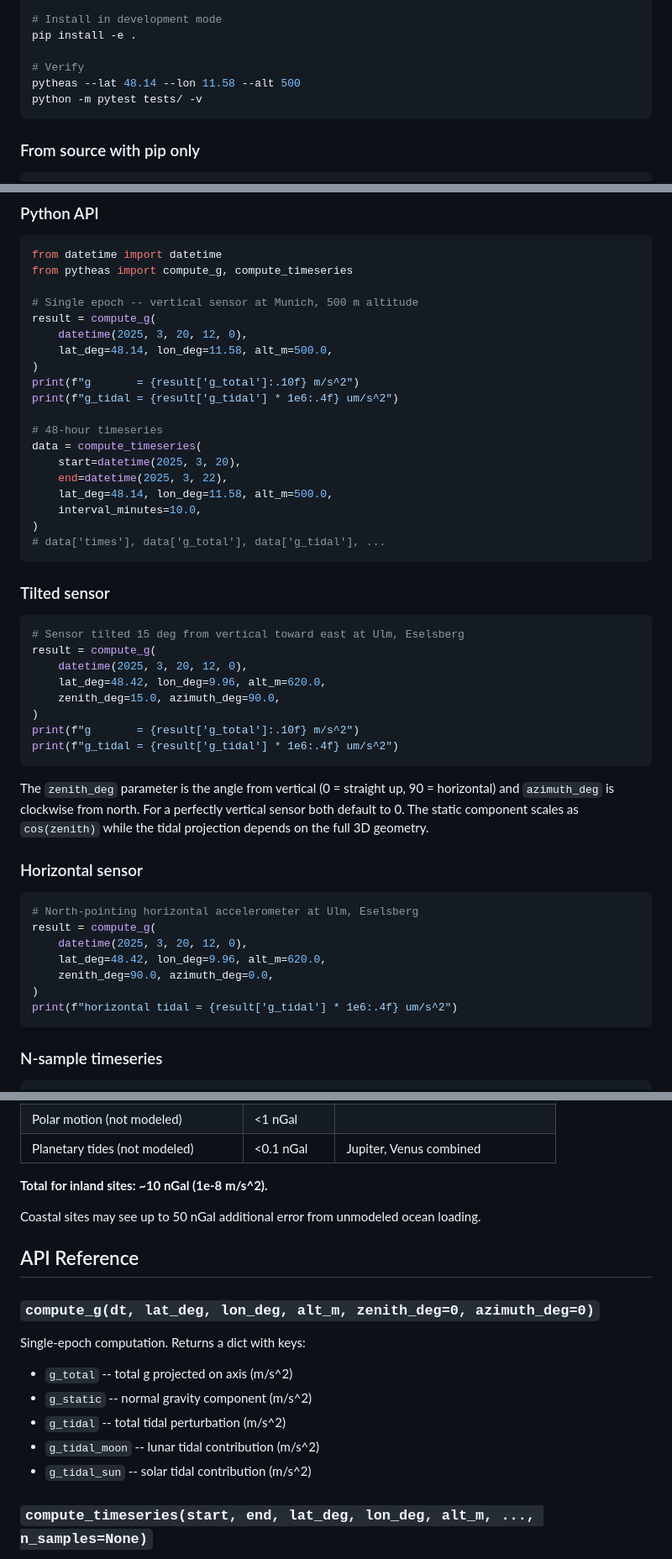
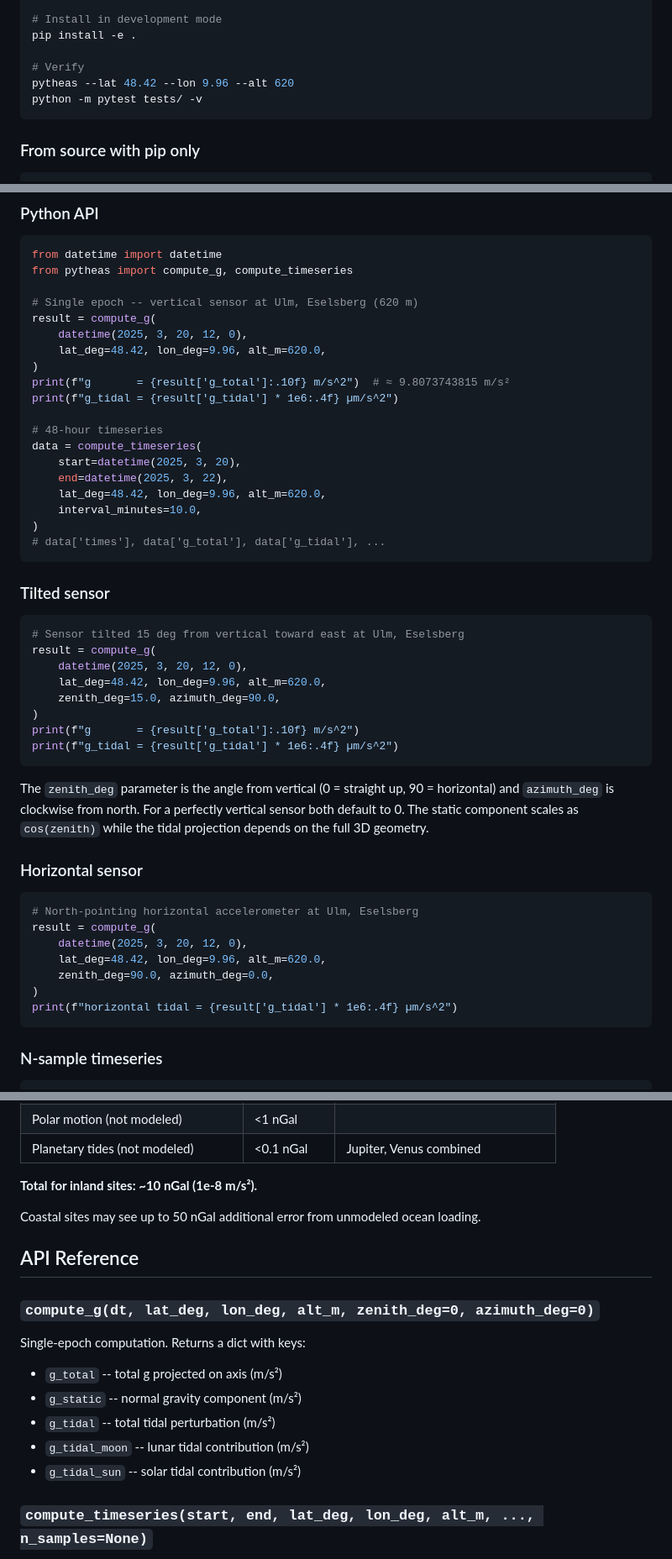
Before and after one commit to hyperion-git/pytheas, a Markdown page: README.md, 3 parts joined by grey strips. Shown at 84% size. Rendered like a GitHub page.

Commit message:
Switch all README examples to Ulm Eselsberg, use Unicode units
Replace Munich coordinates with Ulm Eselsberg (48.42°N, 9.96°E, 620 m)
in all examples. Use proper Unicode µm/s² and m/s² in prose and tables.

Co-Authored-By: Claude Opus 4.6 <noreply@anthropic.com>

````diff
--- a/README.md
+++ b/README.md
@@ -42,7 +42,7 @@ micromamba activate pytheas
 pip install -e .
 
 # Verify
-pytheas --lat 48.14 --lon 11.58 --alt 500
+pytheas --lat 48.42 --lon 9.96 --alt 620
 python -m pytest tests/ -v
 ```
 
@@ -63,19 +63,19 @@ pip install -e ".[test]"
 from datetime import datetime
 from pytheas import compute_g, compute_timeseries
 
-# Single epoch -- vertical sensor at Munich, 500 m altitude
+# Single epoch -- vertical sensor at Ulm, Eselsberg (620 m)
 result = compute_g(
     datetime(2025, 3, 20, 12, 0),
-    lat_deg=48.14, lon_deg=11.58, alt_m=500.0,
+    lat_deg=48.42, lon_deg=9.96, alt_m=620.0,
 )
-print(f"g       = {result['g_total']:.10f} m/s^2")
-print(f"g_tidal = {result['g_tidal'] * 1e6:.4f} um/s^2")
+print(f"g       = {result['g_total']:.10f} m/s^2")  # ≈ 9.8073743815 m/s²
+print(f"g_tidal = {result['g_tidal'] * 1e6:.4f} µm/s^2")
 
 # 48-hour timeseries
 data = compute_timeseries(
     start=datetime(2025, 3, 20),
     end=datetime(2025, 3, 22),
-    lat_deg=48.14, lon_deg=11.58, alt_m=500.0,
+    lat_deg=48.42, lon_deg=9.96, alt_m=620.0,
     interval_minutes=10.0,
 )
 # data['times'], data['g_total'], data['g_tidal'], ...
@@ -91,7 +91,7 @@ result = compute_g(
     zenith_deg=15.0, azimuth_deg=90.0,
 )
 print(f"g       = {result['g_total']:.10f} m/s^2")
-print(f"g_tidal = {result['g_tidal'] * 1e6:.4f} um/s^2")
+print(f"g_tidal = {result['g_tidal'] * 1e6:.4f} µm/s^2")
 ```
 
 The `zenith_deg` parameter is the angle from vertical (0 = straight up,
@@ -109,7 +109,7 @@ result = compute_g(
     lat_deg=48.42, lon_deg=9.96, alt_m=620.0,
     zenith_deg=90.0, azimuth_deg=0.0,
 )
-print(f"horizontal tidal = {result['g_tidal'] * 1e6:.4f} um/s^2")
+print(f"horizontal tidal = {result['g_tidal'] * 1e6:.4f} µm/s^2")
 ```
 
 ### N-sample timeseries
@@ -252,7 +252,7 @@ For a vertical sensor at a continental (inland) site:
 | Polar motion (not modeled) | <1 nGal | |
 | Planetary tides (not modeled) | <0.1 nGal | Jupiter, Venus combined |
 
-**Total for inland sites: ~10 nGal (1e-8 m/s^2).**
+**Total for inland sites: ~10 nGal (1e-8 m/s²).**
 
 Coastal sites may see up to 50 nGal additional error from unmodeled ocean
 loading.
@@ -264,11 +264,11 @@ loading.
 
 Single-epoch computation.  Returns a dict with keys:
 
-- `g_total` -- total g projected on axis (m/s^2)
-- `g_static` -- normal gravity component (m/s^2)
-- `g_tidal` -- total tidal perturbation (m/s^2)
-- `g_tidal_moon` -- lunar tidal contribution (m/s^2)
-- `g_tidal_sun` -- solar tidal contribution (m/s^2)
+- `g_total` -- total g projected on axis (m/s²)
+- `g_static` -- normal gravity component (m/s²)
+- `g_tidal` -- total tidal perturbation (m/s²)
+- `g_tidal_moon` -- lunar tidal contribution (m/s²)
+- `g_tidal_sun` -- solar tidal contribution (m/s²)
 
 ### `compute_timeseries(start, end, lat_deg, lon_deg, alt_m, ..., n_samples=None)`
 
````
Also changed, not shown: other parts of README.md (+9 -9 lines).
